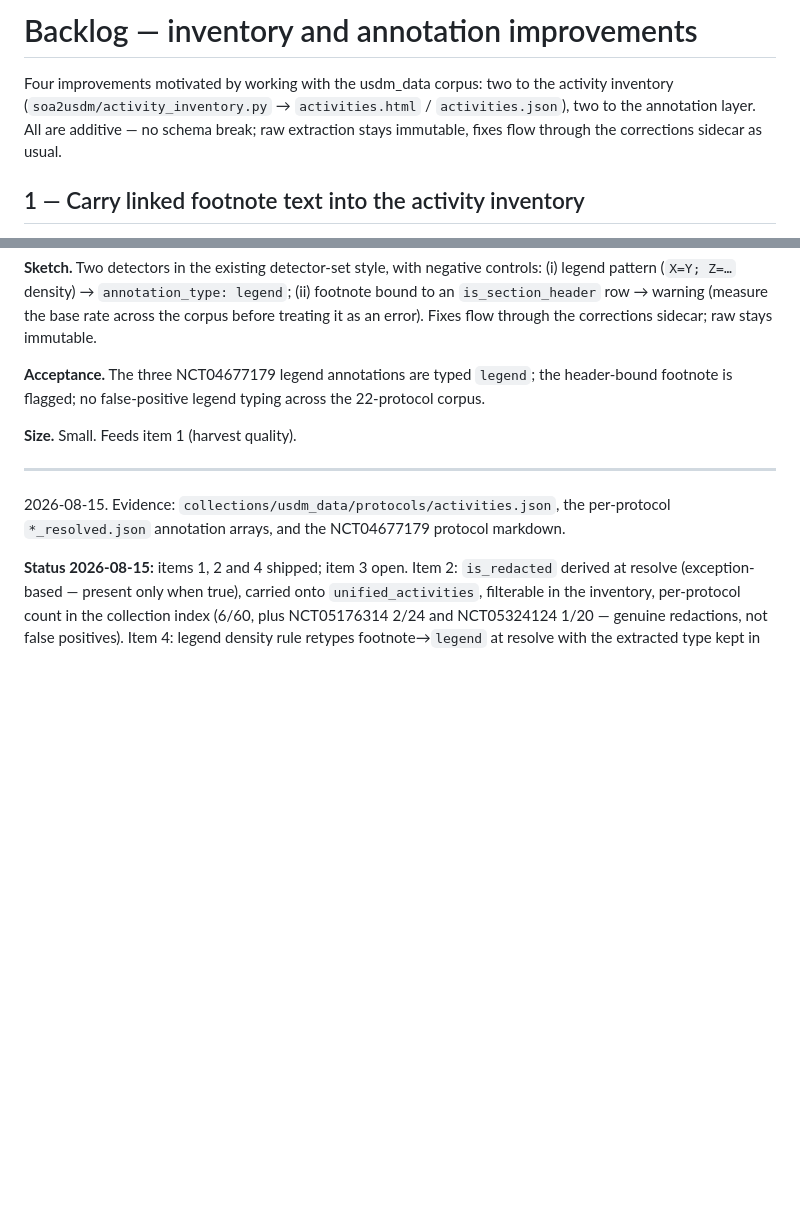
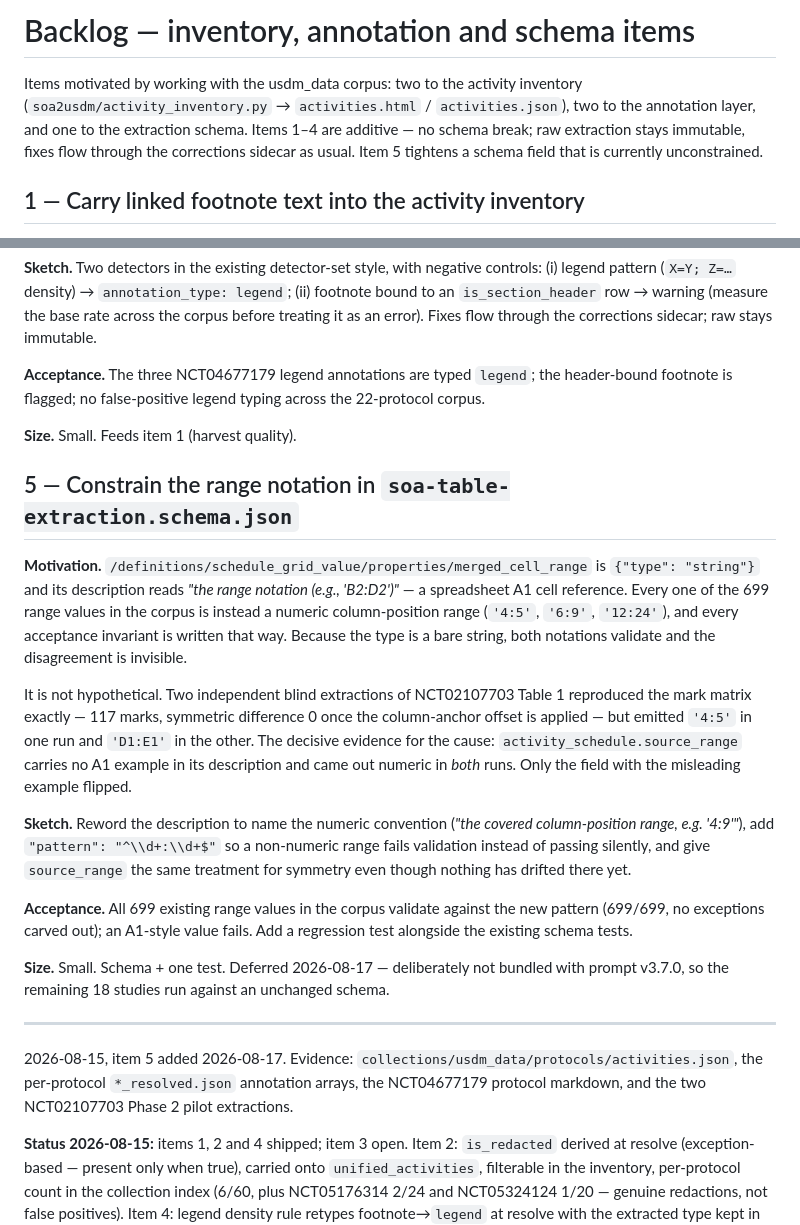
Before and after one commit to kerfors/soa2usdm, a Markdown page: documents/inventory-improvements.md, 2 parts joined by grey strips. GitHub-like rendering; blank space fills up the shorter version.

Commit message:
Backlog item 5: constrain the range notation in the extraction schema
merged_cell_range is a bare `string` whose description gives an A1 example ("B2:D2"), while all
699 range values in the corpus are numeric column-position ranges. Both validate, so the
disagreement is invisible.

Found by extracting NCT02107703 Table 1 twice, blind, at a fixed prompt version: the mark matrix
reproduced exactly (117 marks, symmetric difference 0 after the column-anchor offset) but one run
emitted '4:5' and the other 'D1:E1'. source_range has no A1 example and came out numeric in both
runs - only the field with the misleading example flipped.

Deferred deliberately: the schema stays unchanged while the remaining 18 studies run at prompt
v3.7.0.

Co-Authored-By: Claude Opus 5 <noreply@anthropic.com>
Claude-Session: https://claude.ai/code/session_01KvT18jp799gNrJmQYheyPt

```diff
--- a/documents/inventory-improvements.md
+++ b/documents/inventory-improvements.md
@@ -1,6 +1,6 @@
-# Backlog — inventory and annotation improvements
+# Backlog — inventory, annotation and schema items
 
-Four improvements motivated by working with the usdm_data corpus: two to the activity inventory (`soa2usdm/activity_inventory.py` → `activities.html` / `activities.json`), two to the annotation layer. All are additive — no schema break; raw extraction stays immutable, fixes flow through the corrections sidecar as usual.
+Items motivated by working with the usdm_data corpus: two to the activity inventory (`soa2usdm/activity_inventory.py` → `activities.html` / `activities.json`), two to the annotation layer, and one to the extraction schema. Items 1–4 are additive — no schema break; raw extraction stays immutable, fixes flow through the corrections sidecar as usual. Item 5 tightens a schema field that is currently unconstrained.
 
 ## 1 — Carry linked footnote text into the activity inventory
 
@@ -42,8 +42,20 @@ Four improvements motivated by working with the usdm_data corpus: two to the act
 
 **Size.** Small. Feeds item 1 (harvest quality).
 
+## 5 — Constrain the range notation in `soa-table-extraction.schema.json`
+
+**Motivation.** `/definitions/schedule_grid_value/properties/merged_cell_range` is `{"type": "string"}` and its description reads *"the range notation (e.g., 'B2:D2')"* — a spreadsheet A1 cell reference. Every one of the 699 range values in the corpus is instead a numeric column-position range (`'4:5'`, `'6:9'`, `'12:24'`), and every acceptance invariant is written that way. Because the type is a bare string, both notations validate and the disagreement is invisible.
+
+It is not hypothetical. Two independent blind extractions of NCT02107703 Table 1 reproduced the mark matrix exactly — 117 marks, symmetric difference 0 once the column-anchor offset is applied — but emitted `'4:5'` in one run and `'D1:E1'` in the other. The decisive evidence for the cause: `activity_schedule.source_range` carries no A1 example in its description and came out numeric in *both* runs. Only the field with the misleading example flipped.
+
+**Sketch.** Reword the description to name the numeric convention (*"the covered column-position range, e.g. '4:9'"*), add `"pattern": "^\\d+:\\d+$"` so a non-numeric range fails validation instead of passing silently, and give `source_range` the same treatment for symmetry even though nothing has drifted there yet.
+
+**Acceptance.** All 699 existing range values in the corpus validate against the new pattern (699/699, no exceptions carved out); an A1-style value fails. Add a regression test alongside the existing schema tests.
+
+**Size.** Small. Schema + one test. Deferred 2026-08-17 — deliberately not bundled with prompt v3.7.0, so the remaining 18 studies run against an unchanged schema.
+
 ---
 
-2026-08-15. Evidence: `collections/usdm_data/protocols/activities.json`, the per-protocol `*_resolved.json` annotation arrays, and the NCT04677179 protocol markdown.
+2026-08-15, item 5 added 2026-08-17. Evidence: `collections/usdm_data/protocols/activities.json`, the per-protocol `*_resolved.json` annotation arrays, the NCT04677179 protocol markdown, and the two NCT02107703 Phase 2 pilot extractions.
 
 **Status 2026-08-15:** items 1, 2 and 4 shipped; item 3 open. Item 2: `is_redacted` derived at resolve (exception-based — present only when true), carried onto `unified_activities`, filterable in the inventory, per-protocol count in the collection index (6/60, plus NCT05176314 2/24 and NCT05324124 1/20 — genuine redactions, not false positives). Item 4: legend density rule retypes footnote→`legend` at resolve with the extracted type kept in `annotation_type_source` (the 3 NCT04677179 unified legends; 0 false positives over 752 corpus annotations); header-bound detector warns at consolidation — measured base rate 5 across 4 protocols, all reading as deliberate group-scope notes, hence warning not error. The NCT04677179 header-bound misbind suspected above no longer exists in current data (the T4 c11 note was re-bound to the restored Dosing row on 2026-08-15).
```
